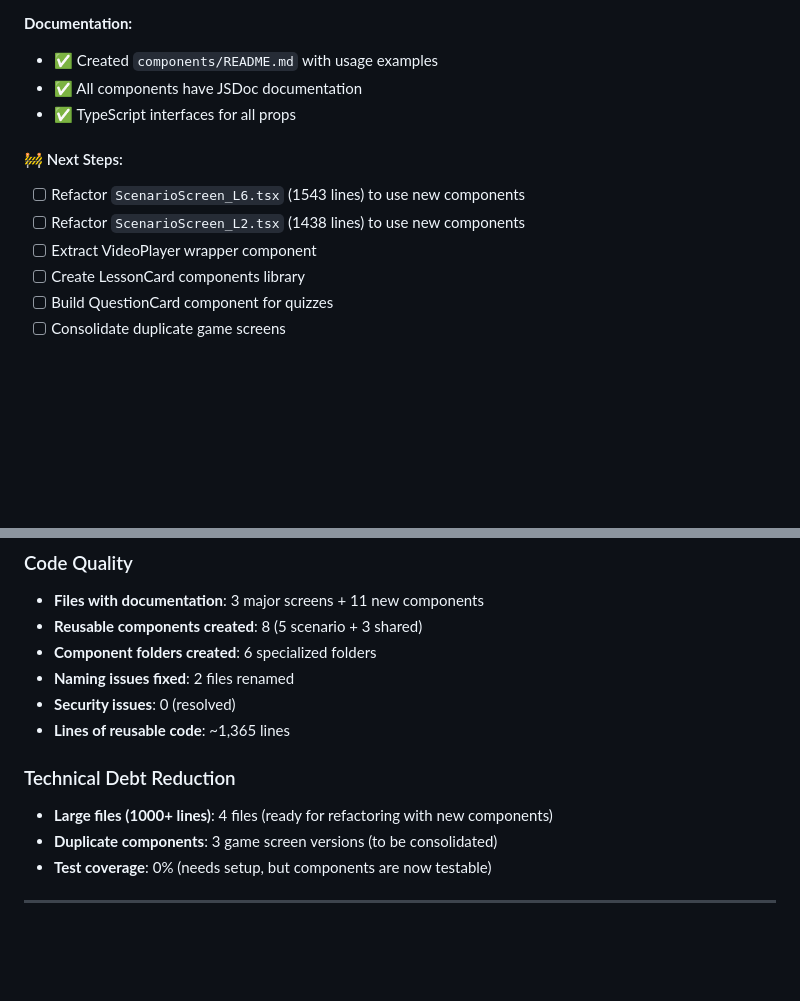
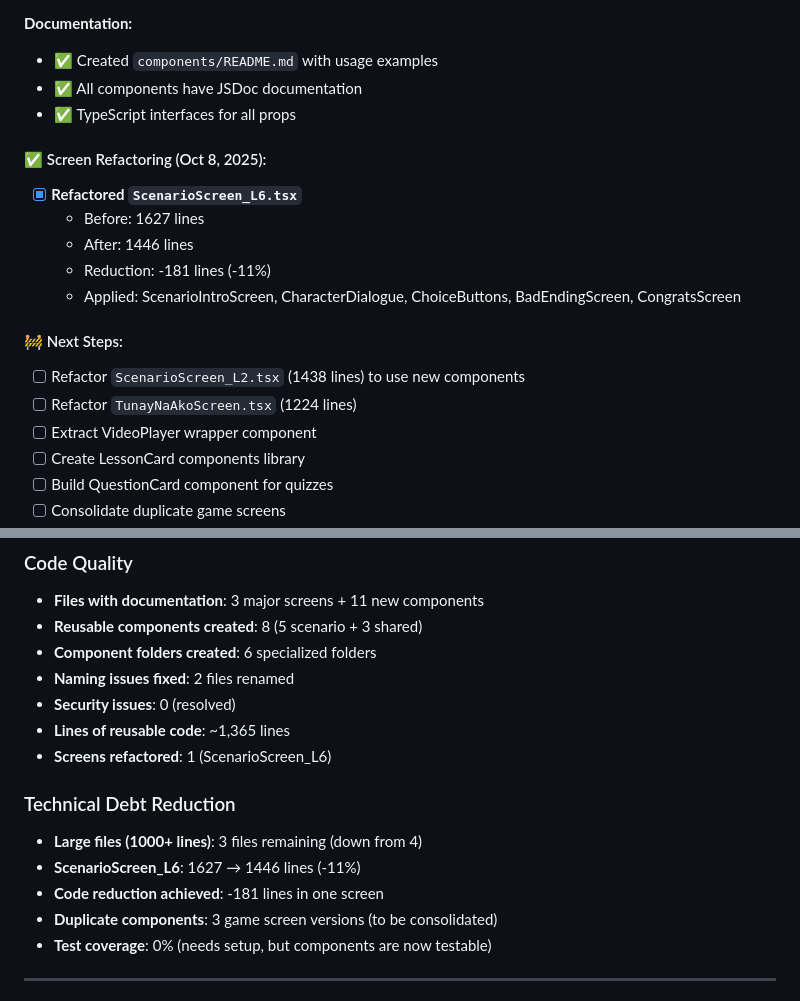
Before and after one commit to docurev111/LearnIT, a Markdown page: IMPROVEMENT_PROGRESS.md, 2 parts joined by grey strips. Rendered like a GitHub page; blank space fills up the shorter version.

Commit message:
Update progress: ScenarioScreen_L6 refactored successfully

```diff
--- a/IMPROVEMENT_PROGRESS.md
+++ b/IMPROVEMENT_PROGRESS.md
@@ -67,9 +67,16 @@
 - ✅ All components have JSDoc documentation
 - ✅ TypeScript interfaces for all props
 
+#### ✅ Screen Refactoring (Oct 8, 2025):
+- [x] **Refactored `ScenarioScreen_L6.tsx`**
+  - Before: 1627 lines
+  - After: 1446 lines
+  - Reduction: -181 lines (-11%)
+  - Applied: ScenarioIntroScreen, CharacterDialogue, ChoiceButtons, BadEndingScreen, CongratsScreen
+
 #### 🚧 Next Steps:
-- [ ] Refactor `ScenarioScreen_L6.tsx` (1543 lines) to use new components
 - [ ] Refactor `ScenarioScreen_L2.tsx` (1438 lines) to use new components
+- [ ] Refactor `TunayNaAkoScreen.tsx` (1224 lines)
 - [ ] Extract VideoPlayer wrapper component
 - [ ] Create LessonCard components library
 - [ ] Build QuestionCard component for quizzes
@@ -149,9 +156,12 @@
 - **Naming issues fixed**: 2 files renamed
 - **Security issues**: 0 (resolved)
 - **Lines of reusable code**: ~1,365 lines
+- **Screens refactored**: 1 (ScenarioScreen_L6)
 
 ### Technical Debt Reduction
-- **Large files (1000+ lines)**: 4 files (ready for refactoring with new components)
+- **Large files (1000+ lines)**: 3 files remaining (down from 4)
+- **ScenarioScreen_L6**: 1627 → 1446 lines (-11%)
+- **Code reduction achieved**: -181 lines in one screen
 - **Duplicate components**: 3 game screen versions (to be consolidated)
 - **Test coverage**: 0% (needs setup, but components are now testable)
 
```
